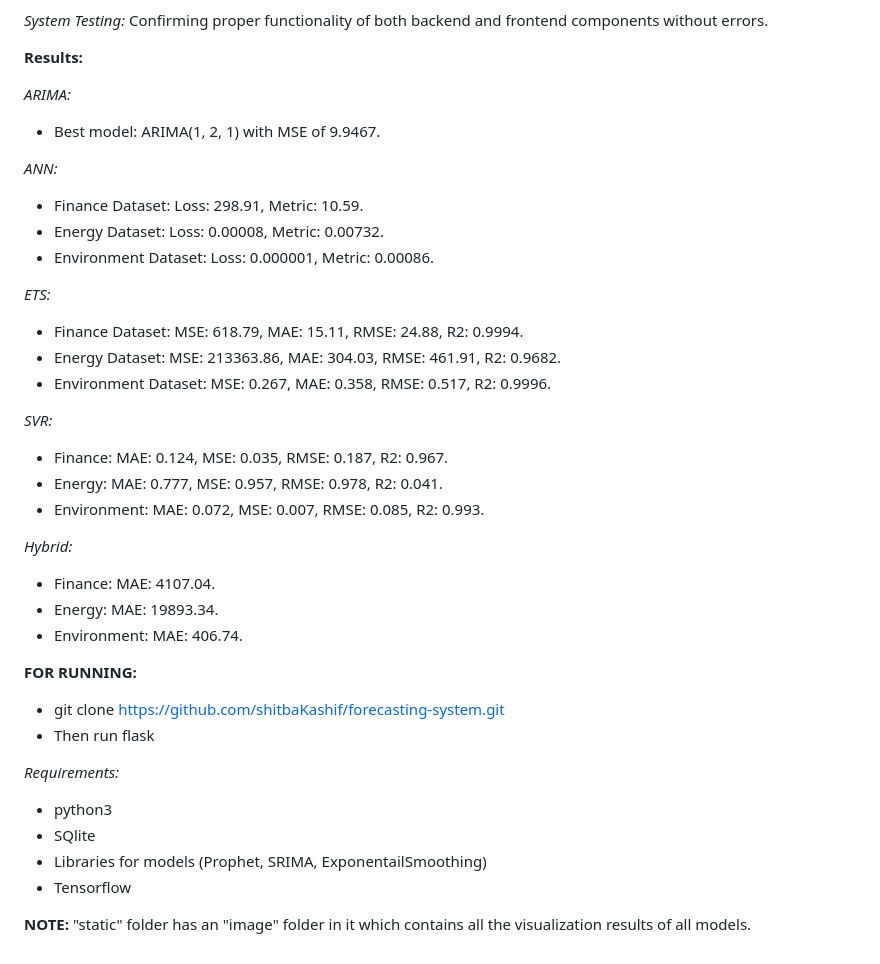
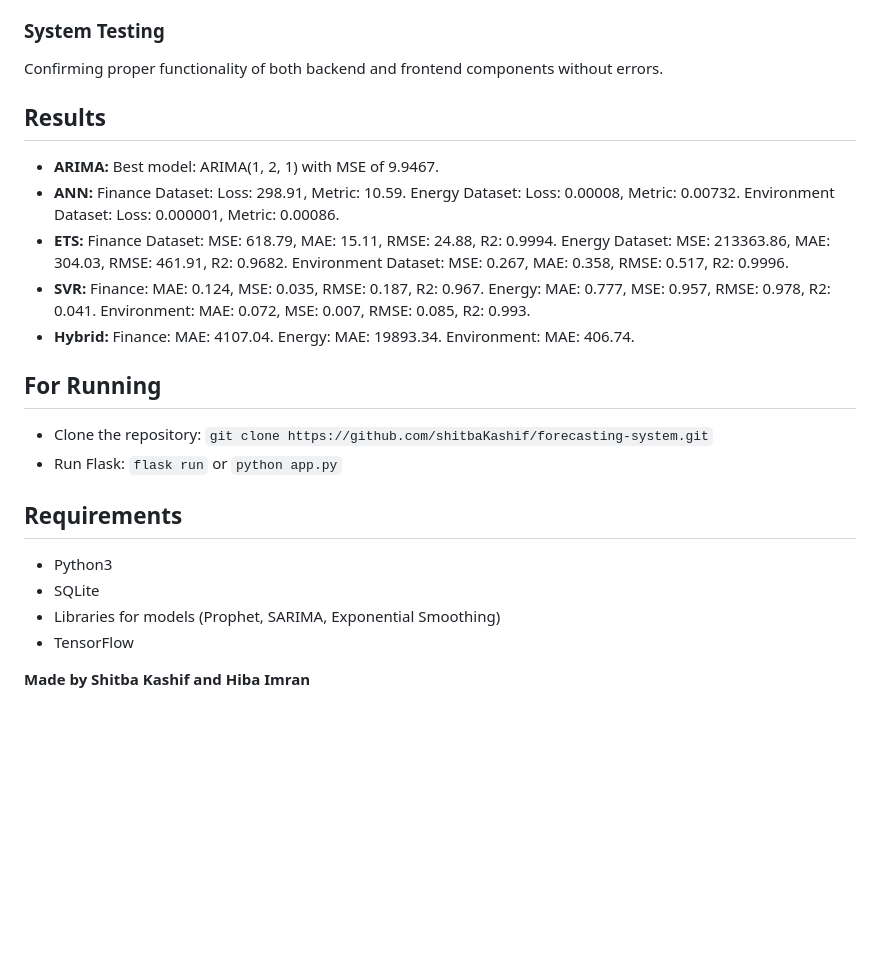
Before and after one commit to shitbaKashif/Forecasting-System, a Markdown page: README.md, the part around one of its changes. Rendered like a GitHub page; blank space fills up the shorter version.

```diff
--- a/README.md
+++ b/README.md
@@ -63,42 +74,27 @@ Implementing interactive charts and graphs for effective data and forecast prese
 Ensuring reliability and accuracy through historical data validation and techniques like cross-validation.
 
-*System Testing:*
+### System Testing
+
 Confirming proper functionality of both backend and frontend components without errors.
 
-**Results:**
+## Results
 
-*ARIMA:*
-- Best model: ARIMA(1, 2, 1) with MSE of 9.9467.
+- **ARIMA:** Best model: ARIMA(1, 2, 1) with MSE of 9.9467.
+- **ANN:** Finance Dataset: Loss: 298.91, Metric: 10.59. Energy Dataset: Loss: 0.00008, Metric: 0.00732. Environment Dataset: Loss: 0.000001, Metric: 0.00086.
+- **ETS:** Finance Dataset: MSE: 618.79, MAE: 15.11, RMSE: 24.88, R2: 0.9994. Energy Dataset: MSE: 213363.86, MAE: 304.03, RMSE: 461.91, R2: 0.9682. Environment Dataset: MSE: 0.267, MAE: 0.358, RMSE: 0.517, R2: 0.9996.
+- **SVR:** Finance: MAE: 0.124, MSE: 0.035, RMSE: 0.187, R2: 0.967. Energy: MAE: 0.777, MSE: 0.957, RMSE: 0.978, R2: 0.041. Environment: MAE: 0.072, MSE: 0.007, RMSE: 0.085, R2: 0.993.
+- **Hybrid:** Finance: MAE: 4107.04. Energy: MAE: 19893.34. Environment: MAE: 406.74.
 
-*ANN:*
-- Finance Dataset: Loss: 298.91, Metric: 10.59.
-- Energy Dataset: Loss: 0.00008, Metric: 0.00732.
-- Environment Dataset: Loss: 0.000001, Metric: 0.00086.
+## For Running
 
-*ETS:*
-- Finance Dataset: MSE: 618.79, MAE: 15.11, RMSE: 24.88, R2: 0.9994.
-- Energy Dataset: MSE: 213363.86, MAE: 304.03, RMSE: 461.91, R2: 0.9682.
-- Environment Dataset: MSE: 0.267, MAE: 0.358, RMSE: 0.517, R2: 0.9996.
+- Clone the repository: `git clone https://github.com/shitbaKashif/forecasting-system.git`
+- Run Flask: `flask run` or `python app.py`
 
-*SVR:*
-- Finance: MAE: 0.124, MSE: 0.035, RMSE: 0.187, R2: 0.967.
-- Energy: MAE: 0.777, MSE: 0.957, RMSE: 0.978, R2: 0.041.
-- Environment: MAE: 0.072, MSE: 0.007, RMSE: 0.085, R2: 0.993.
+## Requirements
 
-*Hybrid:*
-- Finance: MAE: 4107.04.
-- Energy: MAE: 19893.34.
-- Environment: MAE: 406.74.
+- Python3
+- SQLite
+- Libraries for models (Prophet, SARIMA, Exponential Smoothing)
+- TensorFlow
 
-
-**FOR RUNNING:**
-- git clone https://github.com/shitbaKashif/forecasting-system.git
-- Then run flask
-
-*Requirements:*
-- python3
-- SQlite
-- Libraries for models (Prophet, SRIMA, ExponentailSmoothing)
-- Tensorflow
-
-**NOTE:** "static" folder has an "image" folder in it which contains all the visualization results of all models.
+**Made by Shitba Kashif and Hiba Imran**
```
Also changed, not shown: other parts of README.md (+47 -36 lines).
